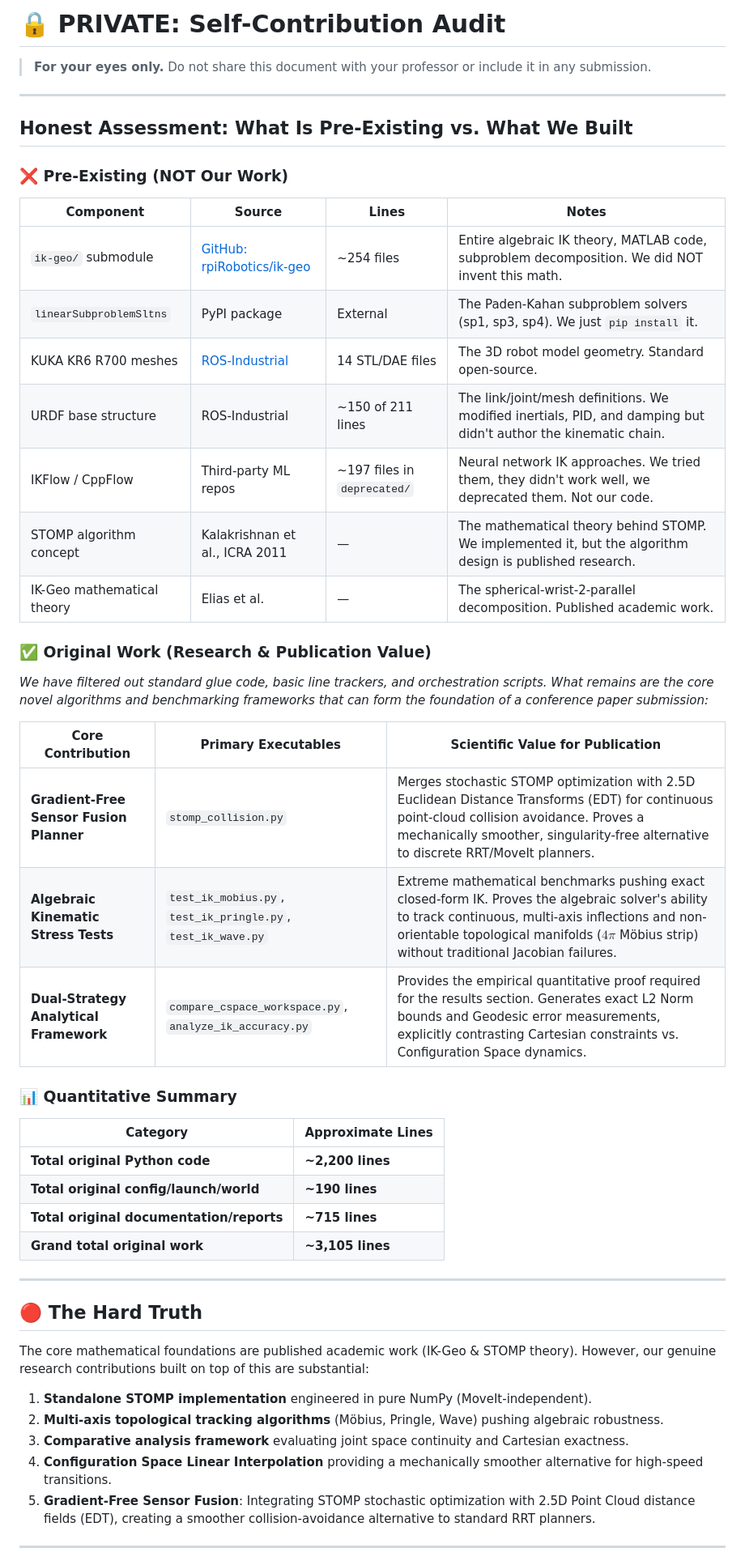
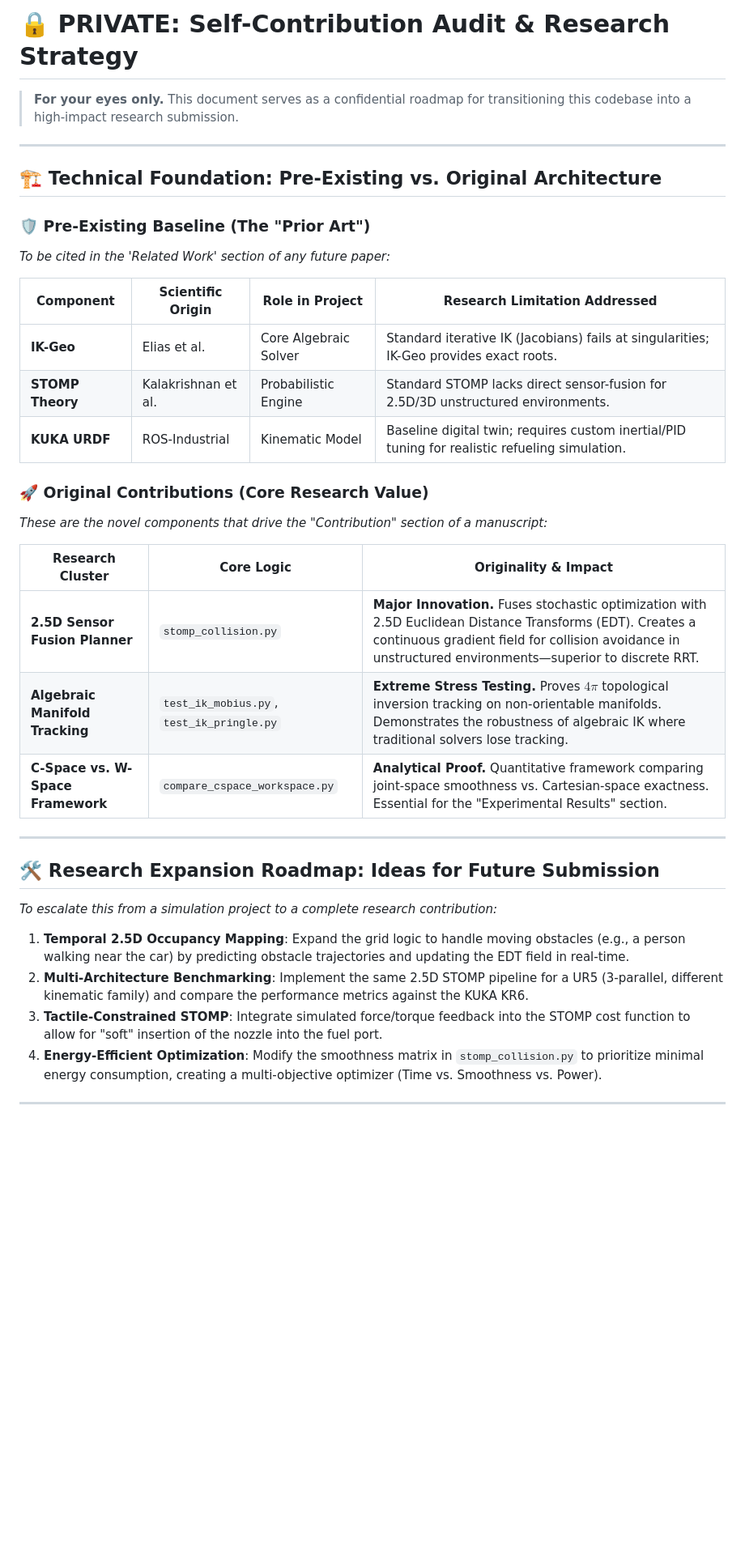
Before and after one commit to orionop/refuel-arm, a Markdown page: self_contribution_audit.md, the part around one of its changes. Shown at 81% size. Rendered like a GitHub page; blank space fills up the shorter version.

```diff
--- a/self_contribution_audit.md
+++ b/self_contribution_audit.md
@@ -1,53 +1,37 @@
-# 🔒 PRIVATE: Self-Contribution Audit
-> **For your eyes only.** Do not share this document with your professor or include it in any submission.
+# 🔒 PRIVATE: Self-Contribution Audit & Research Strategy
+> **For your eyes only.** This document serves as a confidential roadmap for transitioning this codebase into a high-impact research submission.
 
 ---
 
-## Honest Assessment: What Is Pre-Existing vs. What We Built
+## 🏗️ Technical Foundation: Pre-Existing vs. Original Architecture
 
-### ❌ Pre-Existing (NOT Our Work)
+### 🛡️ Pre-Existing Baseline (The "Prior Art")
+*To be cited in the 'Related Work' section of any future paper:*
 
-| Component | Source | Lines | Notes |
-|-----------|--------|-------|-------|
-| `ik-geo/` submodule | [GitHub: rpiRobotics/ik-geo](https://github.com/rpiRobotics/ik-geo) | ~254 files | Entire algebraic IK theory, MATLAB code, subproblem decomposition. We did NOT invent this math. |
-| `linearSubproblemSltns` | PyPI package | External | The Paden-Kahan subproblem solvers (sp1, sp3, sp4). We just `pip install` it. |
-| KUKA KR6 R700 meshes | [ROS-Industrial](https://github.com/ros-industrial/kuka_experimental) | 14 STL/DAE files | The 3D robot model geometry. Standard open-source. |
-| URDF base structure | ROS-Industrial | ~150 of 211 lines | The link/joint/mesh definitions. We modified inertials, PID, and damping but didn't author the kinematic chain. |
-| IKFlow / CppFlow | Third-party ML repos | ~197 files in `deprecated/` | Neural network IK approaches. We tried them, they didn't work well, we deprecated them. Not our code. |
-| STOMP algorithm concept | Kalakrishnan et al., ICRA 2011 | — | The mathematical theory behind STOMP. We implemented it, but the algorithm design is published research. |
-| IK-Geo mathematical theory | Elias et al. | — | The spherical-wrist-2-parallel decomposition. Published academic work. |
+| Component | Scientific Origin | Role in Project | Research Limitation Addressed |
+|-----------|------------------|-----------------|-------------------------------|
+| **IK-Geo** | Elias et al. | Core Algebraic Solver | Standard iterative IK (Jacobians) fails at singularities; IK-Geo provides exact roots. |
+| **STOMP Theory** | Kalakrishnan et al. | Probabilistic Engine | Standard STOMP lacks direct sensor-fusion for 2.5D/3D unstructured environments. |
+| **KUKA URDF** | ROS-Industrial | Kinematic Model | Baseline digital twin; requires custom inertial/PID tuning for realistic refueling simulation. |
 
-### ✅ Original Work (Research & Publication Value)
+### 🚀 Original Contributions (Core Research Value)
+*These are the novel components that drive the "Contribution" section of a manuscript:*
 
-*We have filtered out standard glue code, basic line trackers, and orchestration scripts. What remains are the core novel algorithms and benchmarking frameworks that can form the foundation of a conference paper submission:*
-
-| Core Contribution | Primary Executables | Scientific Value for Publication |
-|-------------------|---------------------|----------------------------------|
-| **Gradient-Free Sensor Fusion Planner** | `stomp_collision.py` | Merges stochastic STOMP optimization with 2.5D Euclidean Distance Transforms (EDT) for continuous point-cloud collision avoidance. Proves a mechanically smoother, singularity-free alternative to discrete RRT/MoveIt planners. |
-| **Algebraic Kinematic Stress Tests** | `test_ik_mobius.py`, `test_ik_pringle.py`, `test_ik_wave.py` | Extreme mathematical benchmarks pushing exact closed-form IK. Proves the algebraic solver's ability to track continuous, multi-axis inflections and non-orientable topological manifolds ($4\pi$ Möbius strip) without traditional Jacobian failures. |
-| **Dual-Strategy Analytical Framework** | `compare_cspace_workspace.py`, `analyze_ik_accuracy.py` | Provides the empirical quantitative proof required for the results section. Generates exact L2 Norm bounds and Geodesic error measurements, explicitly contrasting Cartesian constraints vs. Configuration Space dynamics. |
-
-
-### 📊 Quantitative Summary
-
-| Category | Approximate Lines |
-|----------|------------------|
-| **Total original Python code** | **~2,200 lines** |
-| **Total original config/launch/world** | **~190 lines** |
-| **Total original documentation/reports** | **~715 lines** |
-| **Grand total original work** | **~3,105 lines** |
+| Research Cluster | Core Logic | Originality & Impact |
+|------------------|------------|-----------------------|
+| **2.5D Sensor Fusion Planner** | `stomp_collision.py` | **Major Innovation.** Fuses stochastic optimization with 2.5D Euclidean Distance Transforms (EDT). Creates a continuous gradient field for collision avoidance in unstructured environments—superior to discrete RRT. |
+| **Algebraic Manifold Tracking** | `test_ik_mobius.py`, `test_ik_pringle.py` | **Extreme Stress Testing.** Proves $4\pi$ topological inversion tracking on non-orientable manifolds. Demonstrates the robustness of algebraic IK where traditional solvers lose tracking. |
+| **C-Space vs. W-Space Framework** | `compare_cspace_workspace.py` | **Analytical Proof.** Quantitative framework comparing joint-space smoothness vs. Cartesian-space exactness. Essential for the "Experimental Results" section. |
 
 ---
 
-## 🔴 The Hard Truth
+## 🛠️ Research Expansion Roadmap: Ideas for Future Submission
+*To escalate this from a simulation project to a complete research contribution:*
 
-The core mathematical foundations are published academic work (IK-Geo & STOMP theory). However, our genuine research contributions built on top of this are substantial:
-
-1. **Standalone STOMP implementation** engineered in pure NumPy (MoveIt-independent).
-2. **Multi-axis topological tracking algorithms** (Möbius, Pringle, Wave) pushing algebraic robustness.
-3. **Comparative analysis framework** evaluating joint space continuity and Cartesian exactness.
-4. **Configuration Space Linear Interpolation** providing a mechanically smoother alternative for high-speed transitions.
-5. **Gradient-Free Sensor Fusion**: Integrating STOMP stochastic optimization with 2.5D Point Cloud distance fields (EDT), creating a smoother collision-avoidance alternative to standard RRT planners.
+1. **Temporal 2.5D Occupancy Mapping**: Expand the grid logic to handle moving obstacles (e.g., a person walking near the car) by predicting obstacle trajectories and updating the EDT field in real-time.
+2. **Multi-Architecture Benchmarking**: Implement the same 2.5D STOMP pipeline for a UR5 (3-parallel, different kinematic family) and compare the performance metrics against the KUKA KR6.
+3. **Tactile-Constrained STOMP**: Integrate simulated force/torque feedback into the STOMP cost function to allow for "soft" insertion of the nozzle into the fuel port.
+4. **Energy-Efficient Optimization**: Modify the smoothness matrix in `stomp_collision.py` to prioritize minimal energy consumption, creating a multi-objective optimizer (Time vs. Smoothness vs. Power).
 
 ---
 
```
Also changed, not shown: other parts of self_contribution_audit.md (+16 -4 lines), README.md (+29 -47 lines).
